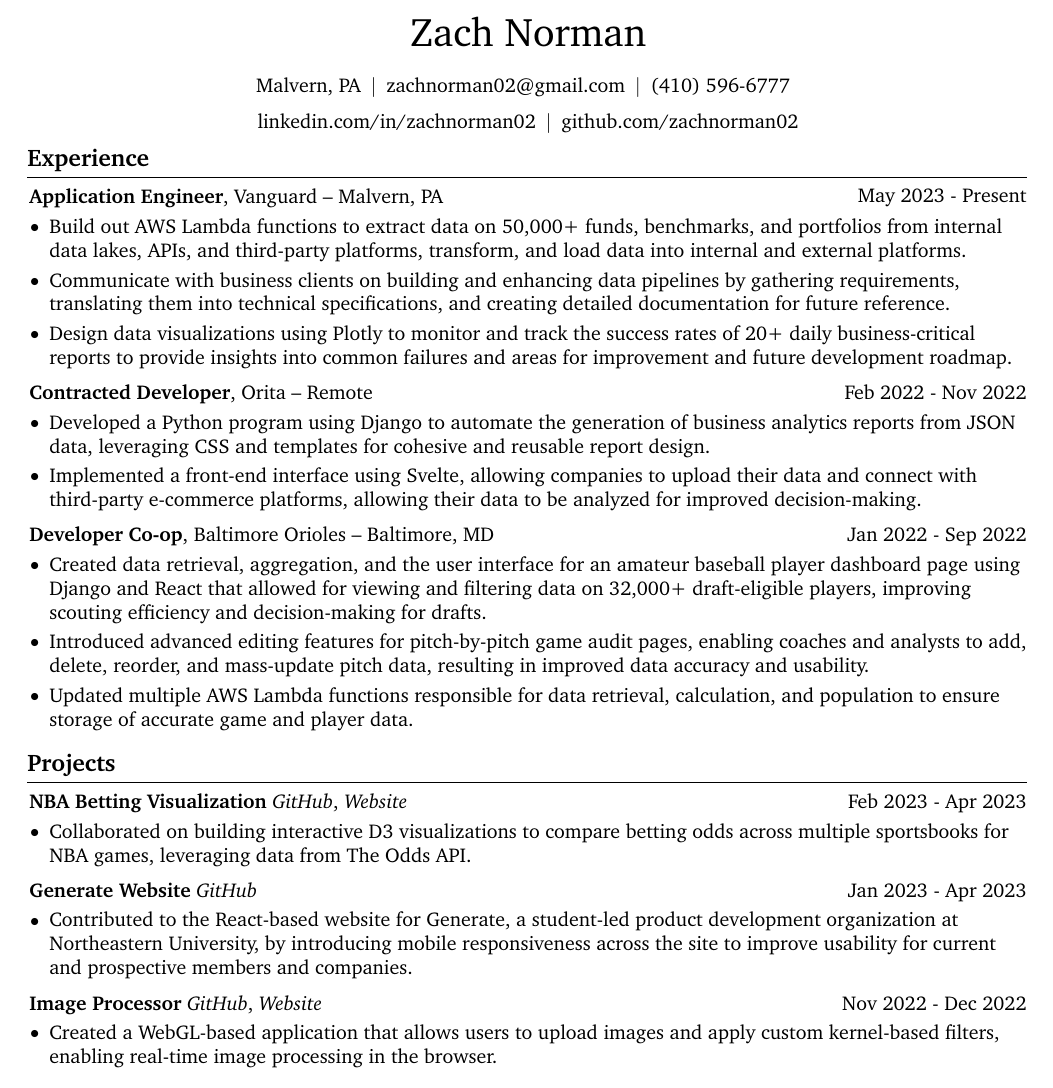
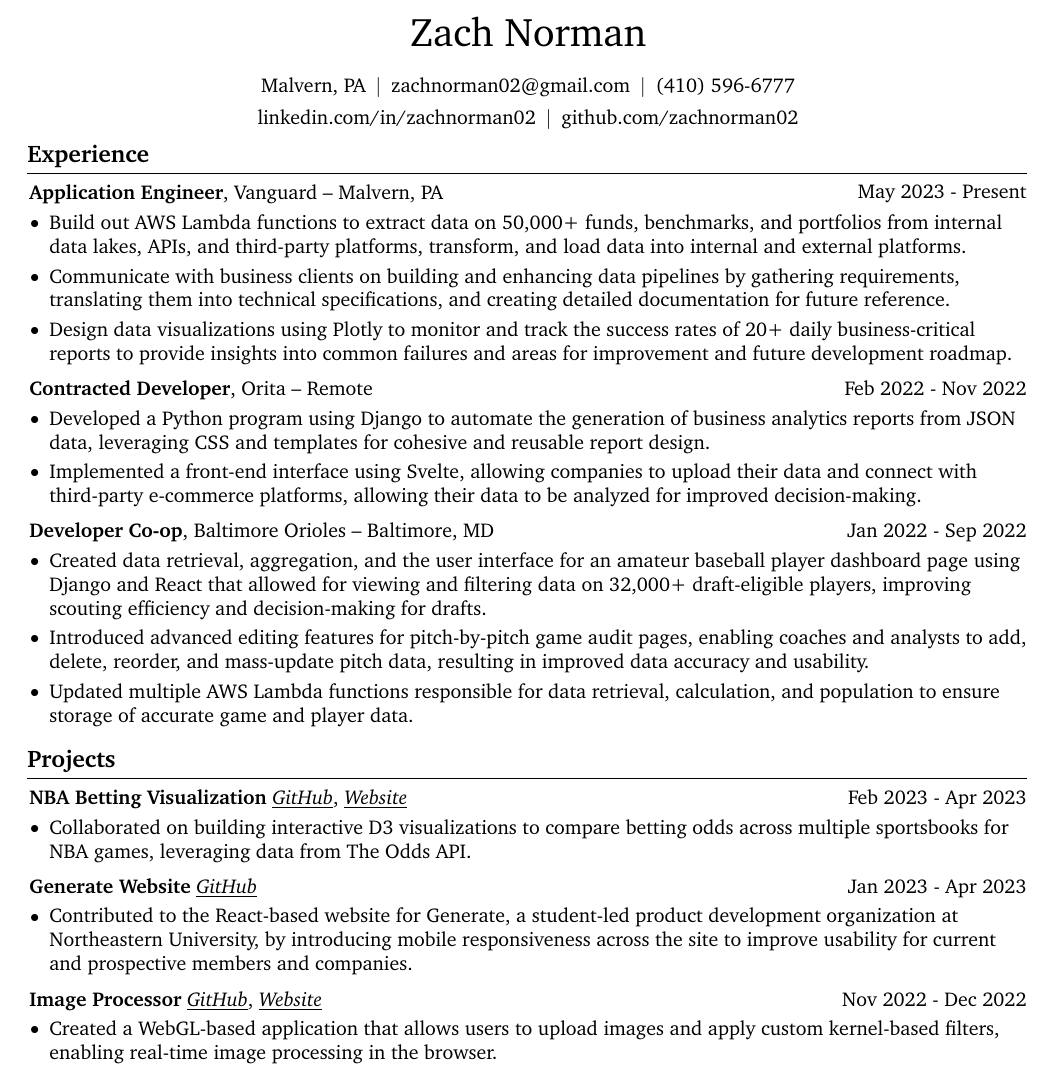
Before and after one commit to zachnorman02/portfolio, a LaTeX CV (src/latex_files/resume.tex): part of the page, cut so that both start at the same text. Compiled offline with pdfLaTeX.

Commit message:
formatting

```diff
--- a/src/latex_files/resume.tex
+++ b/src/latex_files/resume.tex
@@ -173,14 +173,15 @@
         \AND%
         \kern 5.0 pt%
         \mbox{\hrefWithoutArrow{tel:+1-410-596-6777}{(410) 596-6777}}%
-        \kern 5.0 pt%
-        \AND%
+        % \kern 5.0 pt%
+        % \AND%
         % \kern 5.0 pt%
         % \mbox{\hrefWithoutArrow{https://yourwebsite.com/}{yourwebsite.com}}%
         % \kern 5.0 pt%
         % \AND%
         % \kern 5.0 pt%
-        \\
+
+        \vspace{-2 pt}
         \mbox{\hrefWithoutArrow{https://linkedin.com/in/zachnorman02}{linkedin.com/in/zachnorman02}}%
         \kern 5.0 pt%
         \AND%
@@ -233,7 +234,7 @@
         \begin{twocolentry}{
             Feb 2023 - Apr 2023
         }
-        \textbf{NBA Betting Visualization} \href{https://github.com/GenerateNU/website}{\textit{GitHub}}, \href{https://ds4200-s23-class.github.io/project-zach-george-filip-travis/}{\textit{Website}}\end{twocolentry}
+        \textbf{NBA Betting Visualization} \href{https://github.com/GenerateNU/website}{\textit{\underline{GitHub}}}, \href{https://ds4200-s23-class.github.io/project-zach-george-filip-travis/}{\textit{\underline{Website}}}\end{twocolentry}
         \vspace{0.10 cm}
         \begin{onecolentry}
             \begin{highlights}
@@ -255,7 +256,7 @@
         \begin{twocolentry}{
             Nov 2022 - Dec 2022
         }
-        \textbf{Image Processor} \href{https://github.com/zachnorman02/webgl-image-processor}{\textit{GitHub}}, \href{https://zachnorman02.github.io/webgl-image-processor/}{\textit{Website}}\end{twocolentry}
+        \textbf{Image Processor} \href{https://github.com/zachnorman02/webgl-image-processor}{\textit{\underline{GitHub}}}, \href{https://zachnorman02.github.io/webgl-image-processor/}{\textit{\underline{Website}}}\end{twocolentry}
         \vspace{0.10 cm}
         \begin{onecolentry}
             \begin{highlights}
```
Also changed, not shown: src/latex_files/resume.pdf, src/latex_files/resume.tex (2 more changed lines).
